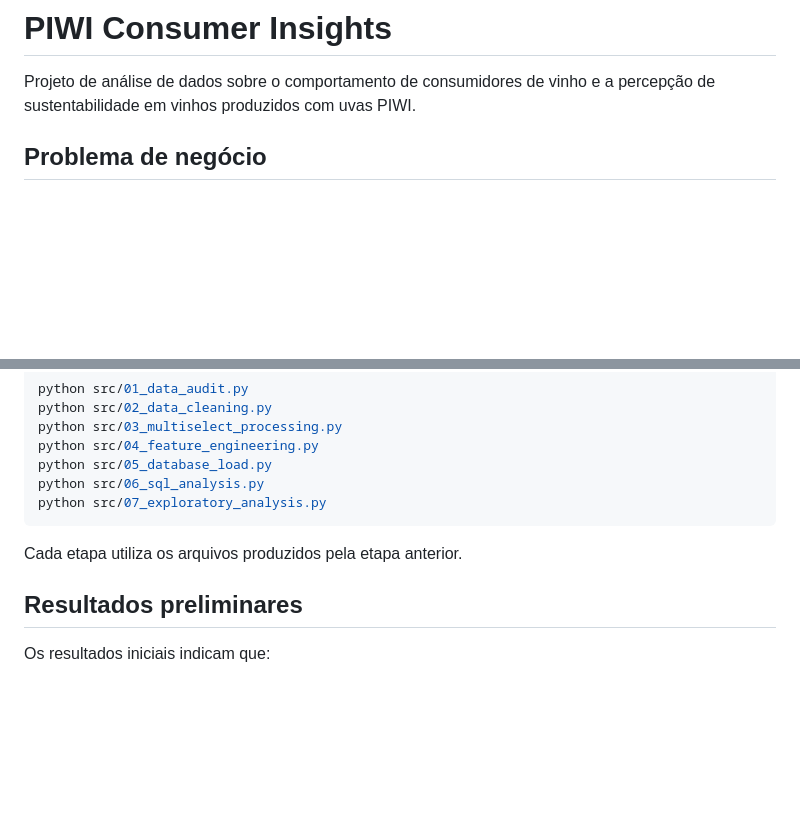
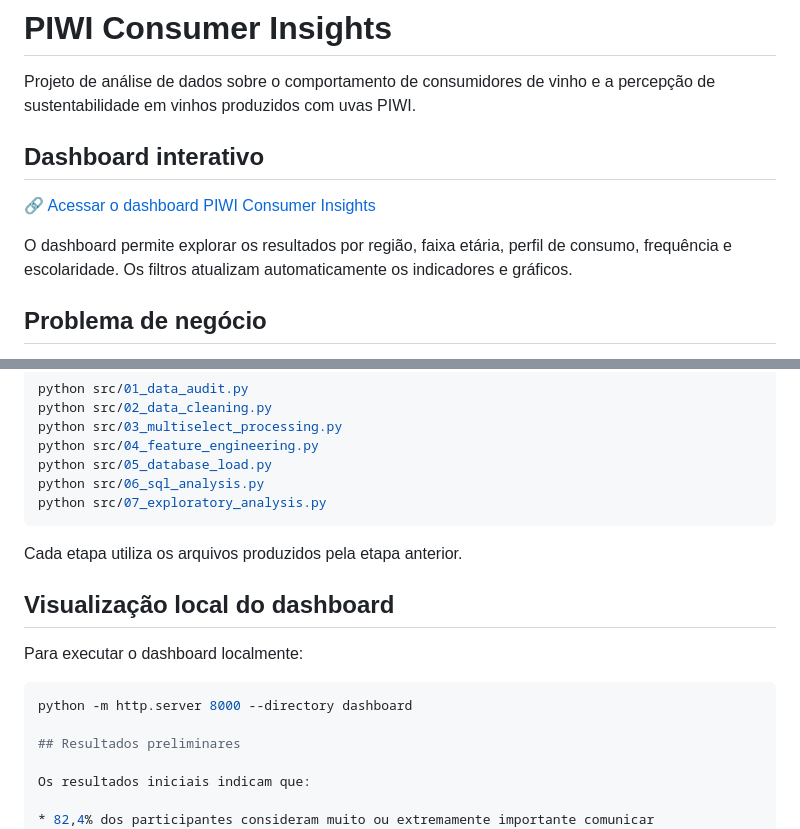
Before and after one commit to Trilicia/wine_consumer_insights, a Markdown page: README.md, 2 parts joined by grey strips. GitHub-like rendering; blank space fills up the shorter version.

````diff
--- a/README.md
+++ b/README.md
@@ -1,6 +1,12 @@
 # PIWI Consumer Insights
 
 Projeto de análise de dados sobre o comportamento de consumidores de vinho e a percepção de sustentabilidade em vinhos produzidos com uvas PIWI.
+
+## Dashboard interativo
+
+[🔗 Acessar o dashboard PIWI Consumer Insights](https://trilicia.github.io/piwi_consumer_insights/dashboard/)
+
+O dashboard permite explorar os resultados por região, faixa etária, perfil de consumo, frequência e escolaridade. Os filtros atualizam automaticamente os indicadores e gráficos.
 
 ## Problema de negócio
 
@@ -320,6 +326,13 @@ python src/07_exploratory_analysis.py
 
 Cada etapa utiliza os arquivos produzidos pela etapa anterior.
 
+## Visualização local do dashboard
+
+Para executar o dashboard localmente:
+
+```powershell
+python -m http.server 8000 --directory dashboard
+
 ## Resultados preliminares
 
 Os resultados iniciais indicam que:
````
